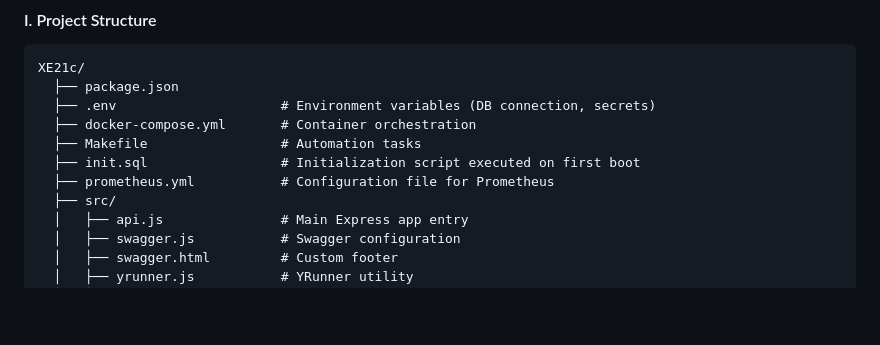
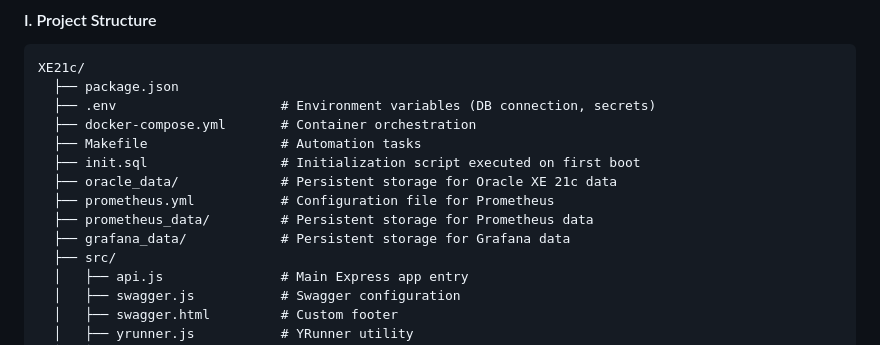
Before and after one commit to Albert0i/XE21c, a Markdown page: README.Cont.md, the part around the change. Drawn GitHub-style; blank space fills up the shorter version.

Commit message:
write more

```diff
--- a/README.Cont.md
+++ b/README.Cont.md
@@ -14,7 +14,10 @@ XE21c/
   ├── docker-compose.yml       # Container orchestration
   ├── Makefile                 # Automation tasks
   ├── init.sql                 # Initialization script executed on first boot
+  ├── oracle_data/             # Persistent storage for Oracle XE 21c data
   ├── prometheus.yml           # Configuration file for Prometheus
+  ├── prometheus_data/         # Persistent storage for Prometheus data
+  ├── grafana_data/            # Persistent storage for Grafana data
   ├── src/
   │   ├── api.js               # Main Express app entry
   │   ├── swagger.js           # Swagger configuration
```
